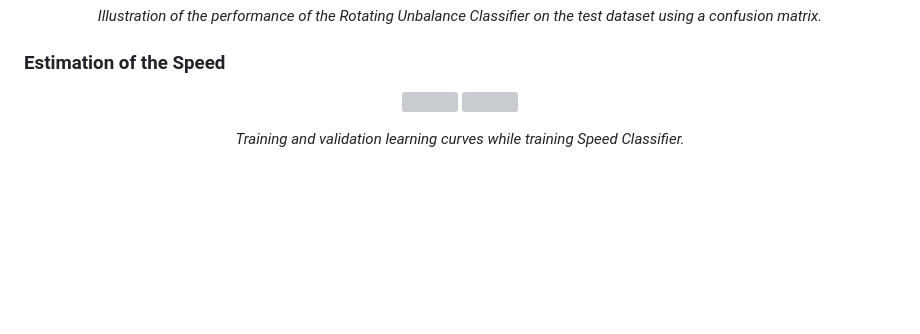
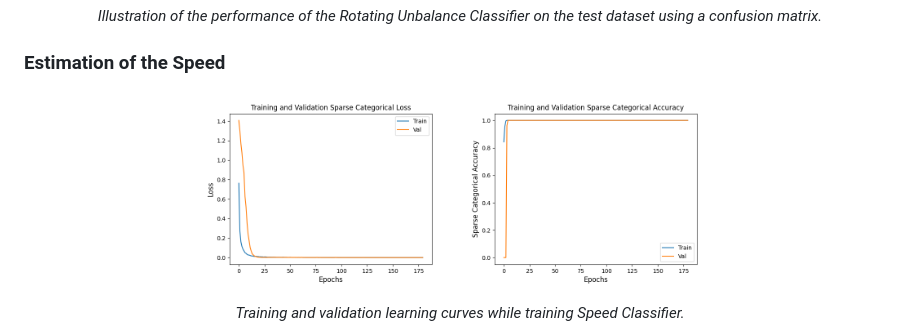
Before and after one commit to rebelgiri/predictive-maintenance-using-deep-learning, a Markdown page: README.md, the part around the change printed below. Drawn GitHub-style; blank space fills up the shorter version; grey boxes are pictures that could not be loaded.

```diff
--- a/README.md
+++ b/README.md
@@ -75,8 +88,8 @@ dataset using a confusion matrix.</em>
 
 
 <p align="center">
-      <img src="https://github.com/rebelgiri/predictive-maintenance-using-deep-learning/tree/main/figures/speedClassifierTrainingAndValidationLoss.png" align="center" width="30%">
-      <img src="https://github.com/rebelgiri/predictive-maintenance-using-deep-learning/tree/main/figures/speedClassifierTrainingAndValidationAccuracy.png" align="center" width="30%">
+      <img src="https://github.com/rebelgiri/predictive-maintenance-using-deep-learning/blob/main/figures/speedClassifierTrainingAndValidationLoss.png" align="center" width="30%">
+      <img src="https://github.com/rebelgiri/predictive-maintenance-using-deep-learning/blob/main/figures/speedClassifierTrainingAndValidationAccuracy.png" align="center" width="30%">
 </p>
 
 <p align="center">
```
Also changed, not shown: other parts of README.md (+15 -2 lines).
